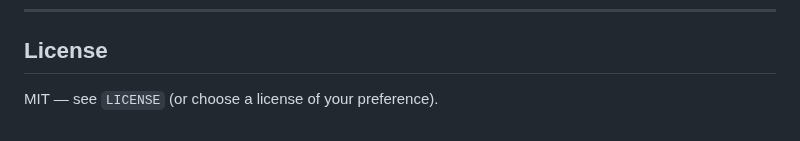
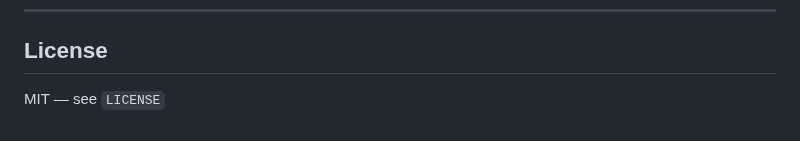
Before and after one commit to shadyslim2018/android-messages-tauri, a Markdown page: README.md, the part around the change. Rendered like a GitHub page.

```diff
--- a/README.md
+++ b/README.md
@@ -122,4 +122,4 @@ android-messages-tauri/
 
 ## License
 
-MIT — see `LICENSE` (or choose a license of your preference).
+MIT — see `LICENSE`
```
